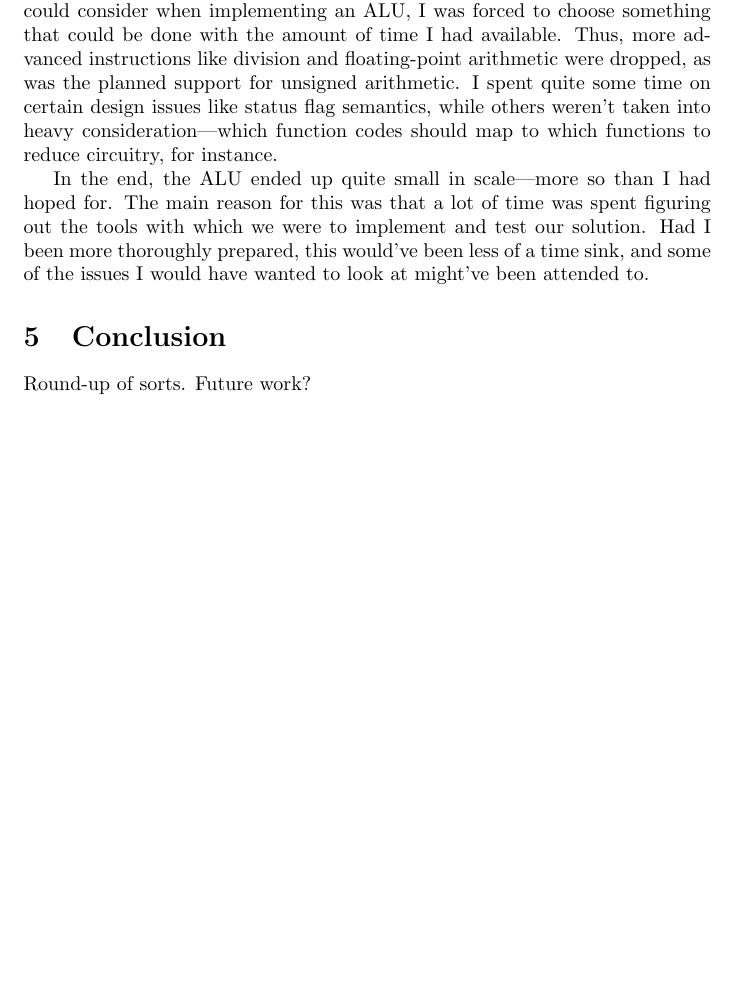
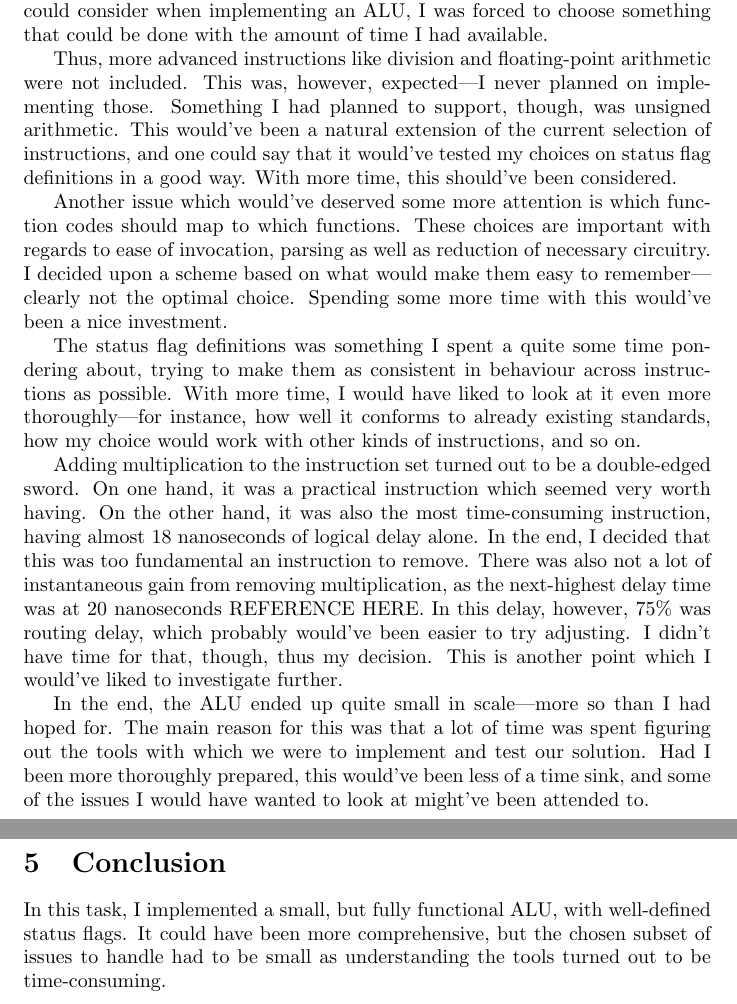
Before and after one commit to benjambj/TDT4255, a LaTeX paper (report.tex): part of page 7 of 7 before the commit and two parts of pages 7 and 8 of 8 after it, the two joined at a grey line, cut so that both start at the same text, the shorter picture padded with empty space. Compiled offline with pdfLaTeX.

Commit message:
More complete discussion session

```diff
--- a/report.tex
+++ b/report.tex
@@ -161,15 +159,20 @@ Of my design, the most reusable pieces are the barrel shifters. As explained in
 
 \section{Discussion}
 \label{sec:discussion}
-The ALU that was produced does what it is meant to do, though little (if anything) more. It includes a basic number of arithmetic and logical functions, as well as barrel shifting functionality. As there is a vast amount of issues one could consider when implementing an ALU, I was forced to choose something that could be done with the amount of time I had available. Thus, more advanced instructions like division and floating-point arithmetic were dropped, as was the planned support for unsigned arithmetic. I spent quite some time on certain design issues like status flag semantics, while others weren't taken into heavy consideration---which function codes should map to which functions to reduce circuitry, for instance.
+The ALU that was produced does what it is meant to do, though little (if anything) more. It includes a basic number of arithmetic and logical functions, as well as barrel shifting functionality. As there is a vast amount of issues one could consider when implementing an ALU, I was forced to choose something that could be done with the amount of time I had available.
+
+Thus, more advanced instructions like division and floating-point arithmetic were not included. This was, however, expected---I never planned on implementing those. Something I had planned to support, though, was unsigned arithmetic. This would've been a natural extension of the current selection of instructions, and one could say that it would've tested my choices on status flag definitions in a good way. With more time, this should've been considered.
+
+Another issue which would've deserved some more attention is which function codes should map to which functions. These choices are important with regards to ease of invocation, parsing as well as reduction of necessary circuitry. I decided upon a scheme based on what would make them easy to remember---clearly not the optimal choice. Spending some more time with this would've been a nice investment.
+
+The status flag definitions was something I spent a quite some time pondering about, trying to make them as consistent in behaviour across instructions as possible. With more time, I would have liked to look at it even more thoroughly---for instance, how well it conforms to already existing standards, how my choice would work with other kinds of instructions, and so on.
+
+Adding multiplication to the instruction set turned out to be a double-edged sword. On one hand, it was a practical instruction which seemed very worth having. On the other hand, it was also the most time-consuming instruction, having almost 18 nanoseconds of logical delay alone. In the end, I decided that this was too fundamental an instruction to remove. There was also not a lot of instantaneous gain from removing multiplication, as the next-highest delay time was at 20 nanoseconds REFERENCE HERE. In this delay, however, 75\% was routing delay, which probably would've been easier to try adjusting. I didn't have time for that, though, thus my decision. This is another point which I would've liked to investigate further.
 
 In the end, the ALU ended up quite small in scale---more so than I had hoped for. The main reason for this was that a lot of time was spent figuring out the tools with which we were to implement and test our solution. Had I been more thoroughly prepared, this would've been less of a time sink, and some of the issues I would have wanted to look at might've been attended to.
 
 \section{Conclusion}
 \label{sec:conclusion}
-Round-up of sorts. Future work?
-
-
-
+In this task, I implemented a small, but fully functional ALU, with well-defined status flags. It could have been more comprehensive, but the chosen subset of issues to handle had to be small as understanding the tools turned out to be time-consuming.
 
 \end{document}
```
Also changed, not shown: report.tex (2 more changed lines).
